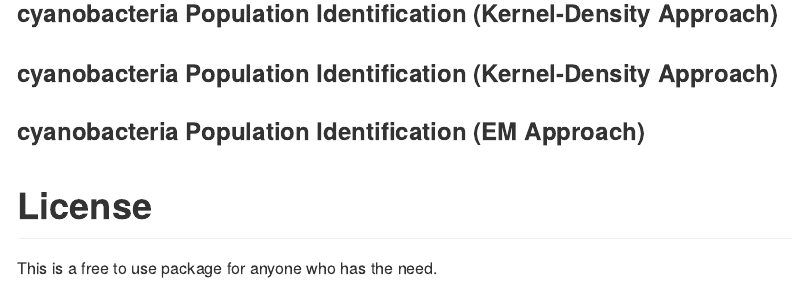
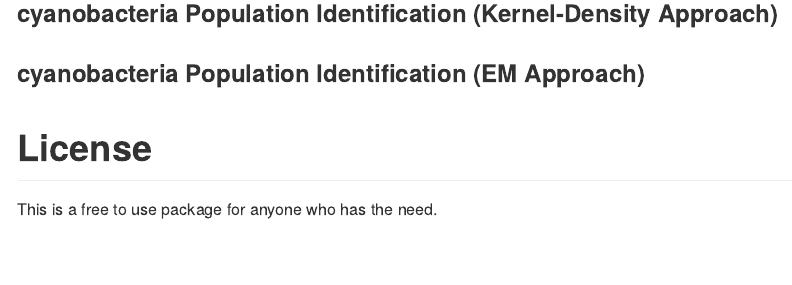
Before and after one commit to bioc/cyanoFilter, an R Markdown document (README.Rmd): the page in a window 1100 px wide, from 5140 px down. Rendered offline with R 4.5, knitr and Pandoc, with nearby package versions; some code elsewhere in the file could not run offline; badge pictures from the web are left out.

Commit message:
Just some corrections with README

````diff
--- a/README.Rmd
+++ b/README.Rmd
@@ -166,8 +166,6 @@ flowfile_marginout <- cyanoFilter::cellmargin(flow.frame = flowfile_logtrans, Ch
 
 ```
 
-### cyanobacteria Population Identification (Kernel-Density Approach)
-
 
 ### cyanobacteria Population Identification (EM Approach)
 
````
